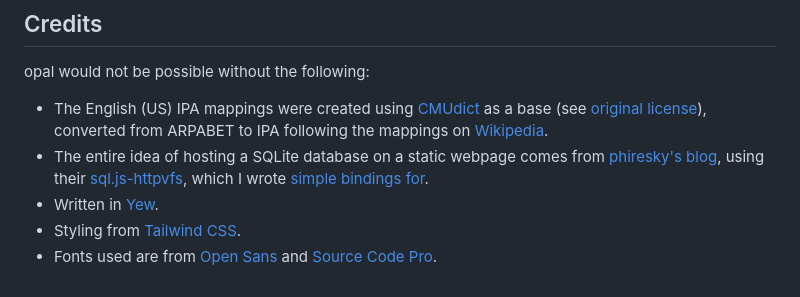
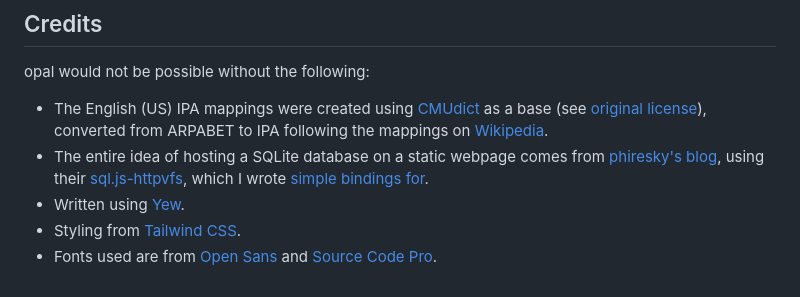
Before and after one commit to ClementTsang/opal, a Markdown page: README.md, the part around the change. Rendered like a GitHub page.

```diff
--- a/README.md
+++ b/README.md
@@ -64,6 +64,6 @@ opal would not be possible without the following:
   mappings on [Wikipedia](https://en.wikipedia.org/wiki/ARPABET).
 - The entire idea of hosting a SQLite database on a static webpage comes from [phiresky's blog](https://phiresky.github.io/blog/2021/hosting-sqlite-databases-on-github-pages/),
   using their [sql.js-httpvfs](https://github.com/phiresky/sql.js-httpvfs), which I wrote [simple bindings for](https://github.com/ClementTsang/sql.js-httpvfs-rs).
-- Written in [Yew](https://yew.rs/).
+- Written using [Yew](https://yew.rs/).
 - Styling from [Tailwind CSS](https://tailwindcss.com/).
 - Fonts used are from [Open Sans](https://github.com/googlefonts/opensans) and [Source Code Pro](https://github.com/adobe-fonts/source-code-pro).
```
